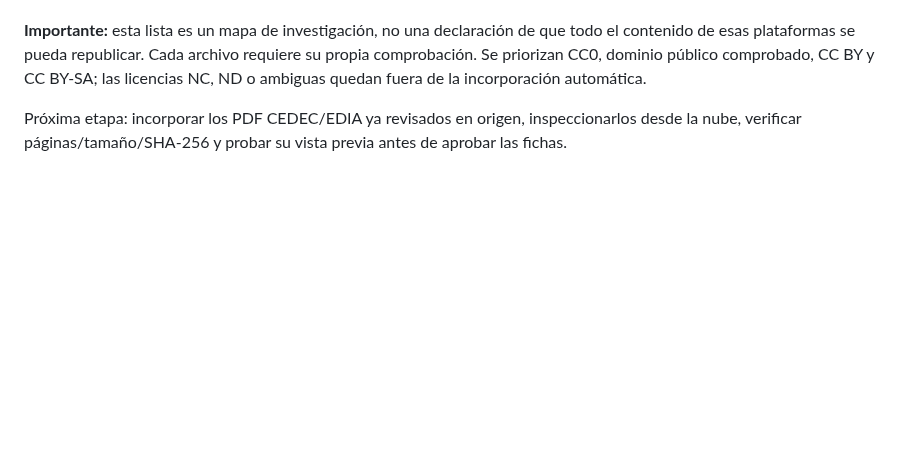
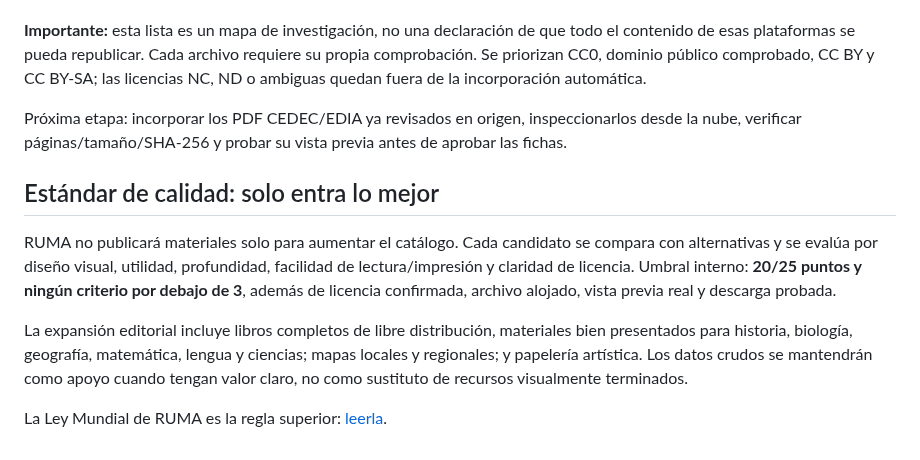
Before and after one commit to eliasmartinezcultural-glitch/ruma, a Markdown page: README.md, the part around the change. Drawn GitHub-style; blank space fills up the shorter version.

Commit message:
Documentar nuevo estándar de curaduría y expansión educativa

```diff
--- a/README.md
+++ b/README.md
@@ -70,3 +70,12 @@ Se incorporó el [Mapa mundial de fuentes y expansión](./investigacion/mapa-mun
 **Importante:** esta lista es un mapa de investigación, no una declaración de que todo el contenido de esas plataformas se pueda republicar. Cada archivo requiere su propia comprobación. Se priorizan CC0, dominio público comprobado, CC BY y CC BY-SA; las licencias NC, ND o ambiguas quedan fuera de la incorporación automática.
 
 Próxima etapa: incorporar los PDF CEDEC/EDIA ya revisados en origen, inspeccionarlos desde la nube, verificar páginas/tamaño/SHA-256 y probar su vista previa antes de aprobar las fichas.
+
+
+## Estándar de calidad: solo entra lo mejor
+
+RUMA no publicará materiales solo para aumentar el catálogo. Cada candidato se compara con alternativas y se evalúa por diseño visual, utilidad, profundidad, facilidad de lectura/impresión y claridad de licencia. Umbral interno: **20/25 puntos y ningún criterio por debajo de 3**, además de licencia confirmada, archivo alojado, vista previa real y descarga probada.
+
+La expansión editorial incluye libros completos de libre distribución, materiales bien presentados para historia, biología, geografía, matemática, lengua y ciencias; mapas locales y regionales; y papelería artística. Los datos crudos se mantendrán como apoyo cuando tengan valor claro, no como sustituto de recursos visualmente terminados.
+
+La Ley Mundial de RUMA es la regla superior: [leerla](./LEY-MUNDIAL-DE-RUMA.md).
```
